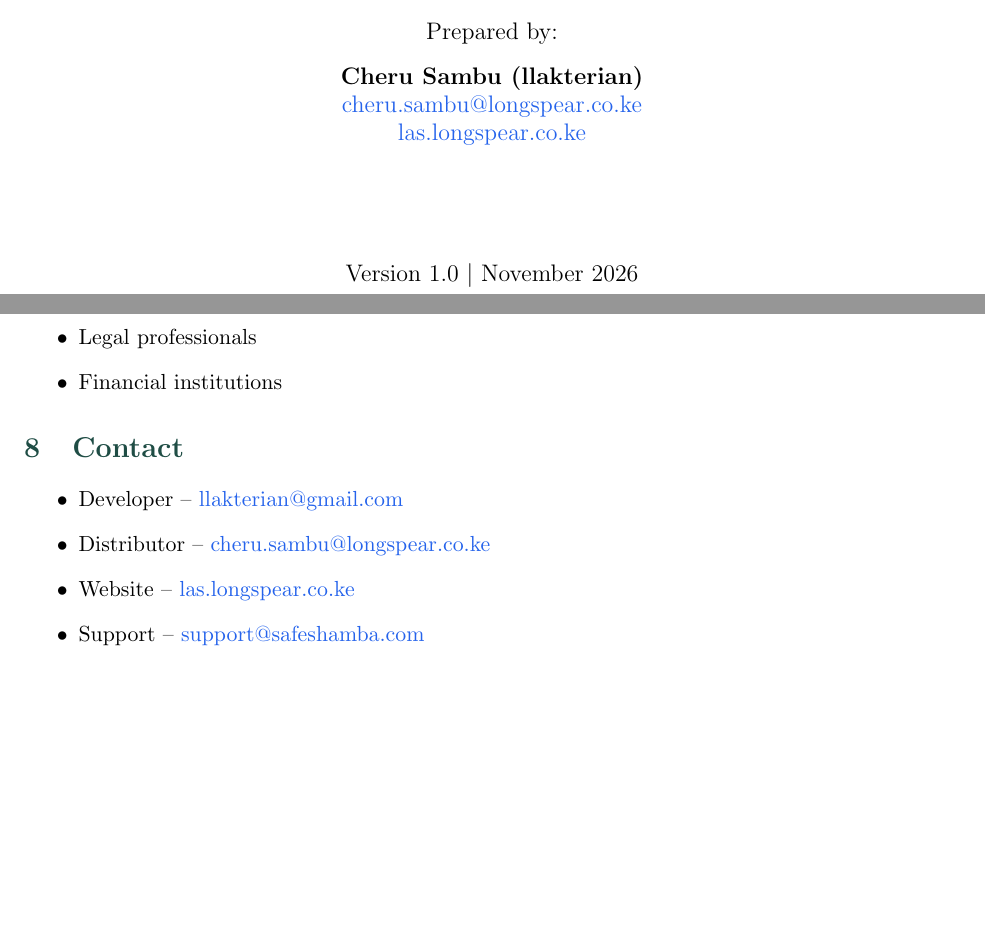
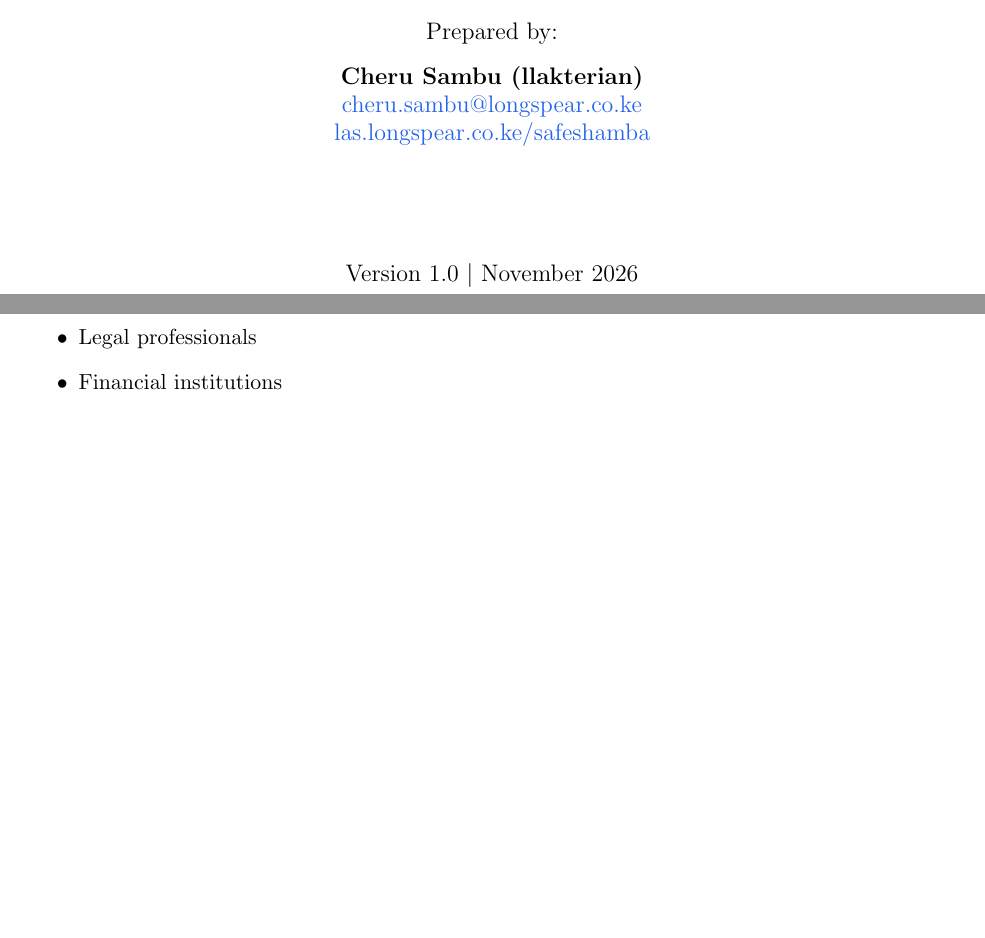
Before and after one commit to llakterian/multisig, a LaTeX document (docs/DISTRIBUTOR_GUIDE.tex): two parts of pages 1 and 4 of 4, joined at a grey line, cut so that both start at the same text, the shorter picture padded with empty space. The pictures show the PDF file docs/DISTRIBUTOR_GUIDE.pdf that the author committed with the source.

Commit message:
update PDFs with safeshamba.us.ci domain

```diff
--- a/docs/DISTRIBUTOR_GUIDE.tex
+++ b/docs/DISTRIBUTOR_GUIDE.tex
@@ -20,8 +20,8 @@
 \pagestyle{fancy}
 \fancyhf{}
 \fancyfoot[C]{\thepage}
-\fancyfoot[L]{\small SafeShamba \textbar{} Cheru (llakterian) \textbar{} \href{mailto:cheru.sambu@longspear.co.ke}{cheru.sambu@longspear.co.ke}}
-\fancyhead[R]{\small \href{https://las.longspear.co.ke}{Longspear}}
+\fancyfoot[L]{\tiny SafeShamba \textbar{} \href{https://las.longspear.co.ke/safeshamba}{las.longspear.co.ke/safeshamba}}
+\fancyhead[R]{\tiny \href{mailto:cheru.sambu@longspear.co.ke}{cheru.sambu@longspear.co.ke}}
 
 \setlength{\headheight}{14pt}
 \hypersetup{colorlinks=true,linkcolor=sambagreen,urlcolor=sambablue}
@@ -41,7 +41,7 @@
 \vspace{0.3cm}
 {\large\bfseries Cheru Sambu (llakterian)\par}
 {\large \href{mailto:cheru.sambu@longspear.co.ke}{cheru.sambu@longspear.co.ke}\par}
-{\large \href{https://las.longspear.co.ke}{las.longspear.co.ke}\par}
+{\large \href{https://las.longspear.co.ke/safeshamba}{las.longspear.co.ke/safeshamba}\par}
 \vspace{2cm}
 {\large Version 1.0 \textbar{} November 2026\par}
 \end{titlepage}
@@ -107,12 +107,4 @@ Our pricing is designed to be attractive to clients while maintaining healthy ma
 \item Financial institutions
 \end{itemize}
 
-\section{Contact}
-\begin{itemize}
-\item Developer -- \href{mailto:llakterian@gmail.com}{llakterian@gmail.com}
-\item Distributor -- \href{mailto:cheru.sambu@longspear.co.ke}{cheru.sambu@longspear.co.ke}
-\item Website -- \href{https://las.longspear.co.ke}{las.longspear.co.ke}
-\item Support -- \href{mailto:support@safeshamba.com}{support@safeshamba.com}
-\end{itemize}
-
 \end{document}
```
Also changed, not shown: docs/USER_MANUAL.tex (+9 -3 lines), docs/DISTRIBUTOR_GUIDE.pdf, docs/USER_MANUAL.pdf.
